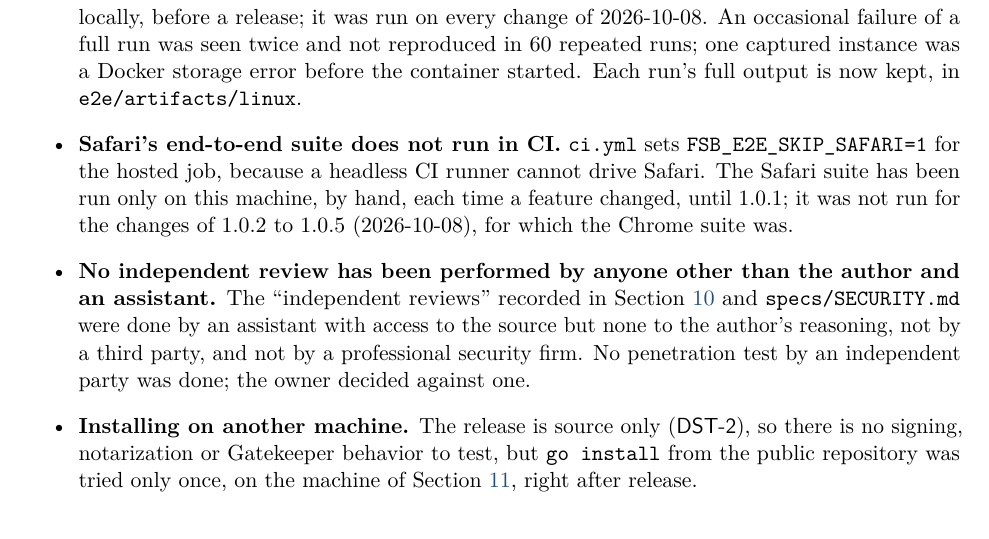
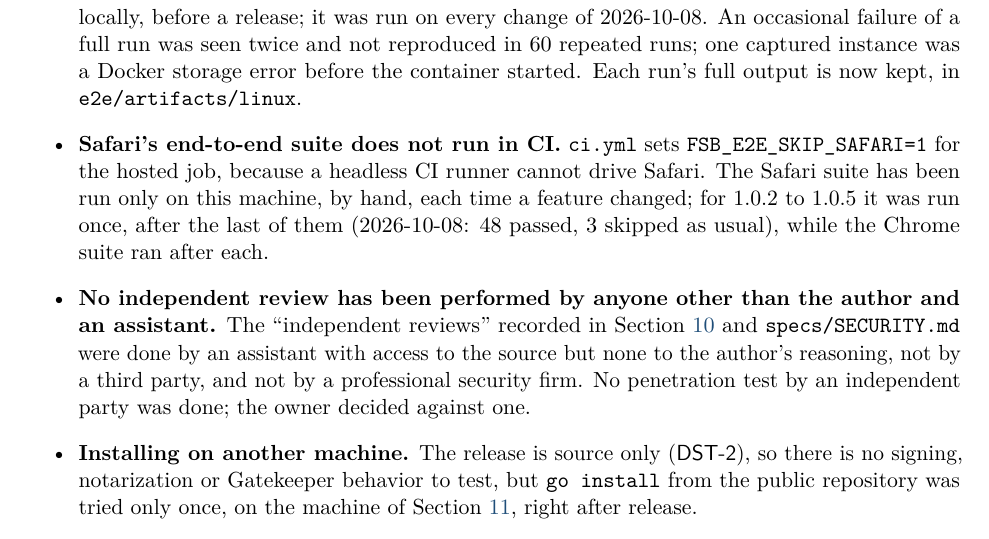
Before and after one commit to rprimmer/fsb, a LaTeX paper (specs/design/fsb-design.tex, which reads specs/design/sections/12-untested.tex): part of page 41 of 42, cut so that both start at the same text. Compiled offline with pdfLaTeX.

Commit message:
Design spec: the Safari suite ran after 1.0.5 (48 passed)
Co-Authored-By: Claude Opus 5.5 <noreply@anthropic.com>

```diff
--- a/specs/design/sections/12-untested.tex
+++ b/specs/design/sections/12-untested.tex
@@ -131,9 +131,9 @@ document; they are gathered here so a reader does not have to hunt for them.
   \item \textbf{Safari's end-to-end suite does not run in CI.}
         \code{ci.yml} sets \code{FSB\_E2E\_SKIP\_SAFARI=1} for the hosted job, because a
         headless CI runner cannot drive Safari.  The Safari suite has been run only on
-        this machine, by hand, each time a feature changed, until 1.0.1; it was not run
-        for the changes of 1.0.2 to 1.0.5 (2026-10-08), for which the Chrome suite
-        was.
+        this machine, by hand, each time a feature changed; for 1.0.2 to 1.0.5 it was
+        run once, after the last of them (2026-10-08: 48 passed, 3 skipped as
+        usual), while the Chrome suite ran after each.
   \item \textbf{No independent review has been performed by anyone other than the
         author and an assistant.}  The ``independent reviews'' recorded in
         Section~\ref{sec:history} and \code{specs/SECURITY.md} were done by an assistant
```
Also changed, not shown: specs/design/fsb-design.pdf.
